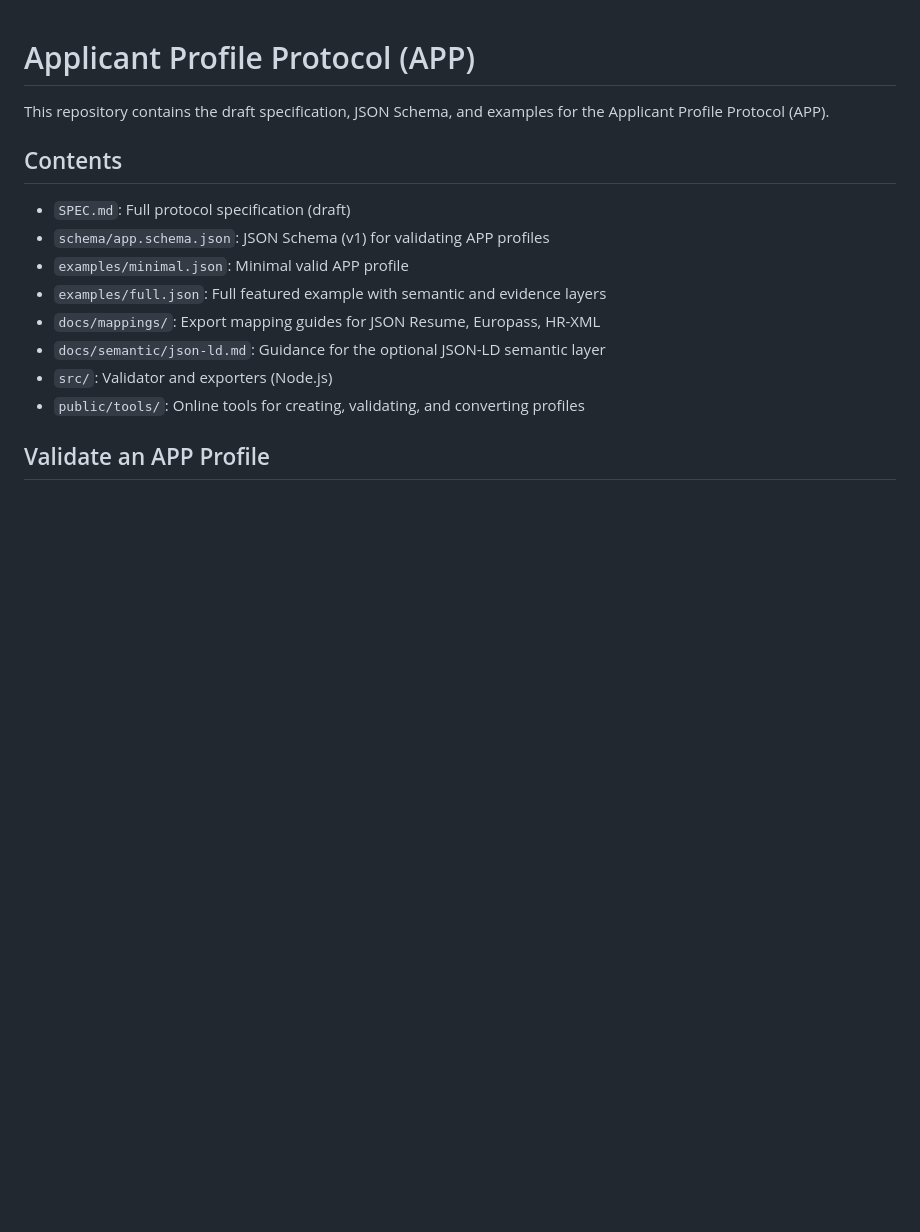
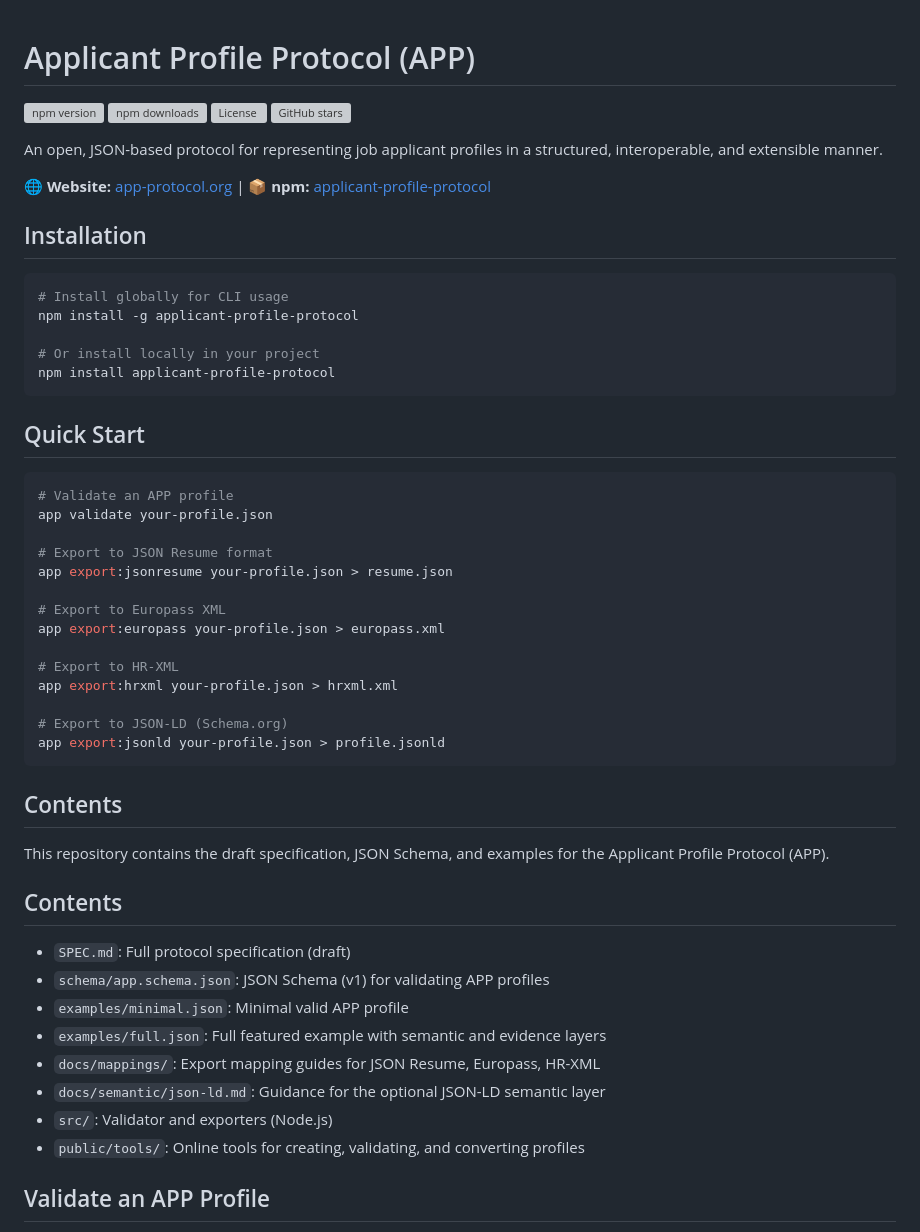
Before and after one commit to caglarorhan/Applicant-Profile-Protocol, a Markdown page: README.md, the part around one of its changes. Rendered like a GitHub page; blank space fills up the shorter version; grey boxes are pictures that could not be loaded.

Commit message:
Add npm badges and improve README with installation instructions

````diff
--- a/README.md
+++ b/README.md
@@ -1,4 +1,44 @@
 # Applicant Profile Protocol (APP)
+
+[![npm version](https://img.shields.io/npm/v/applicant-profile-protocol.svg)](https://www.npmjs.com/package/applicant-profile-protocol)
+[![npm downloads](https://img.shields.io/npm/dm/applicant-profile-protocol.svg)](https://www.npmjs.com/package/applicant-profile-protocol)
+[![License](https://img.shields.io/npm/l/applicant-profile-protocol.svg)](https://github.com/caglarorhan/Applicant-Profile-Protocol/blob/main/LICENSE)
+[![GitHub stars](https://img.shields.io/github/stars/caglarorhan/Applicant-Profile-Protocol.svg)](https://github.com/caglarorhan/Applicant-Profile-Protocol/stargazers)
+
+An open, JSON-based protocol for representing job applicant profiles in a structured, interoperable, and extensible manner.
+
+🌐 **Website:** [app-protocol.org](https://app-protocol.org) | 📦 **npm:** [applicant-profile-protocol](https://www.npmjs.com/package/applicant-profile-protocol)
+
+## Installation
+
+```bash
+# Install globally for CLI usage
+npm install -g applicant-profile-protocol
+
+# Or install locally in your project
+npm install applicant-profile-protocol
+```
+
+## Quick Start
+
+```bash
+# Validate an APP profile
+app validate your-profile.json
+
+# Export to JSON Resume format
+app export:jsonresume your-profile.json > resume.json
+
+# Export to Europass XML
+app export:europass your-profile.json > europass.xml
+
+# Export to HR-XML
+app export:hrxml your-profile.json > hrxml.xml
+
+# Export to JSON-LD (Schema.org)
+app export:jsonld your-profile.json > profile.jsonld
+```
+
+## Contents
 
 This repository contains the draft specification, JSON Schema, and examples for the Applicant Profile Protocol (APP).
 
````
Also changed, not shown: other parts of README.md (+15 -7 lines).
